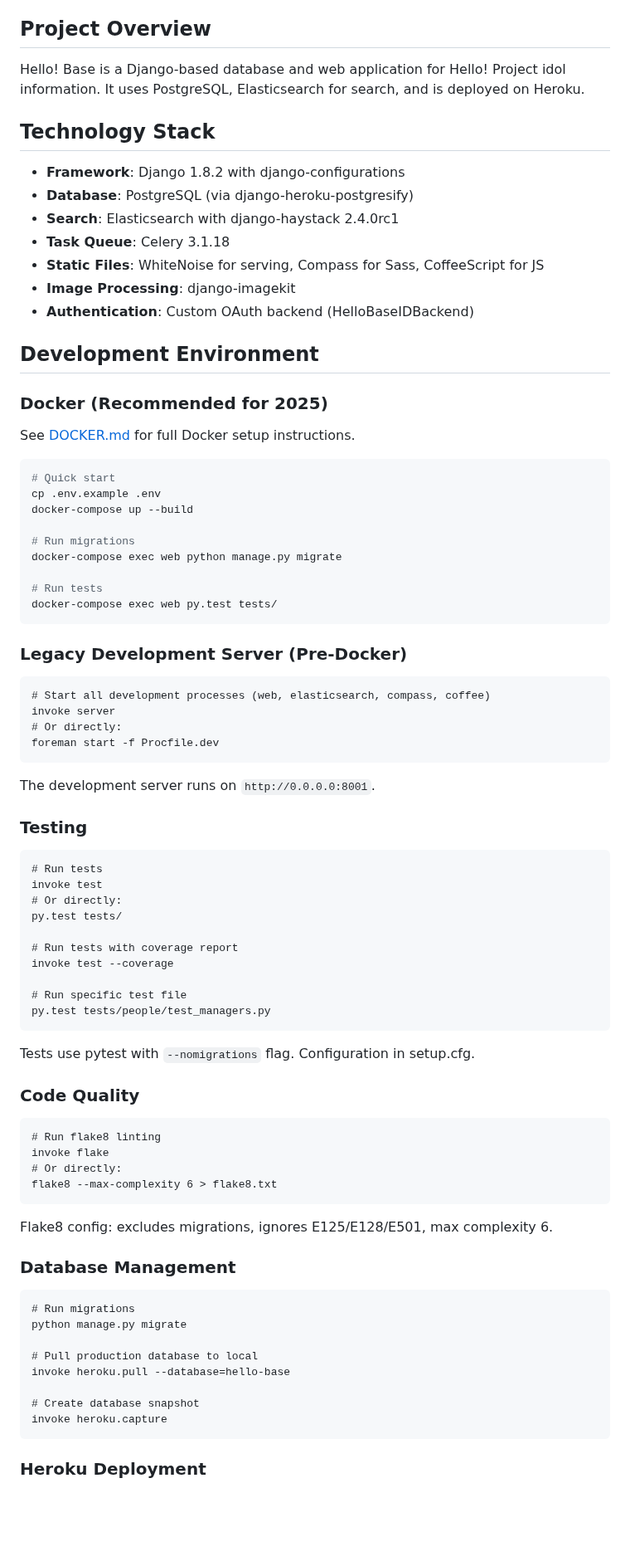
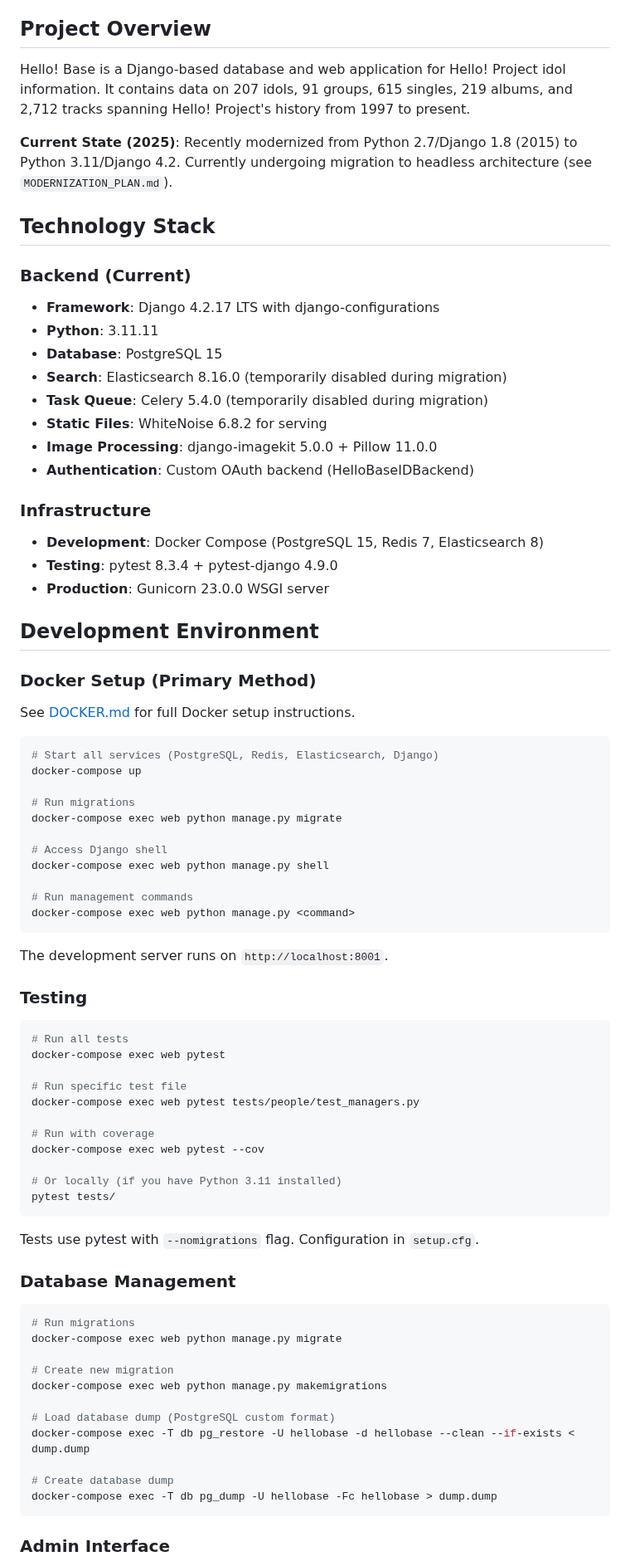
Before and after one commit to hello-base/web, a Markdown page: CLAUDE.md, the part around one of its changes. Shown at 83% size. Rendered like a GitHub page; blank space fills up the shorter version.

````diff
--- a/CLAUDE.md
+++ b/CLAUDE.md
@@ -4,87 +4,82 @@ This file provides guidance to Claude Code (claude.ai/code) when working with co
 
 ## Project Overview
 
-Hello! Base is a Django-based database and web application for Hello! Project idol information. It uses PostgreSQL, Elasticsearch for search, and is deployed on Heroku.
+Hello! Base is a Django-based database and web application for Hello! Project idol information. It contains data on 207 idols, 91 groups, 615 singles, 219 albums, and 2,712 tracks spanning Hello! Project's history from 1997 to present.
+
+**Current State (2025)**: Recently modernized from Python 2.7/Django 1.8 (2015) to Python 3.11/Django 4.2. Currently undergoing migration to headless architecture (see `MODERNIZATION_PLAN.md`).
 
 ## Technology Stack
 
-- **Framework**: Django 1.8.2 with django-configurations
-- **Database**: PostgreSQL (via django-heroku-postgresify)
-- **Search**: Elasticsearch with django-haystack 2.4.0rc1
-- **Task Queue**: Celery 3.1.18
-- **Static Files**: WhiteNoise for serving, Compass for Sass, CoffeeScript for JS
-- **Image Processing**: django-imagekit
+### Backend (Current)
+- **Framework**: Django 4.2.17 LTS with django-configurations
+- **Python**: 3.11.11
+- **Database**: PostgreSQL 15
+- **Search**: Elasticsearch 8.16.0 (temporarily disabled during migration)
+- **Task Queue**: Celery 5.4.0 (temporarily disabled during migration)
+- **Static Files**: WhiteNoise 6.8.2 for serving
+- **Image Processing**: django-imagekit 5.0.0 + Pillow 11.0.0
 - **Authentication**: Custom OAuth backend (HelloBaseIDBackend)
+
+### Infrastructure
+- **Development**: Docker Compose (PostgreSQL 15, Redis 7, Elasticsearch 8)
+- **Testing**: pytest 8.3.4 + pytest-django 4.9.0
+- **Production**: Gunicorn 23.0.0 WSGI server
 
 ## Development Environment
 
-### Docker (Recommended for 2025)
+### Docker Setup (Primary Method)
 
 See [DOCKER.md](DOCKER.md) for full Docker setup instructions.
 
 ```bash
-# Quick start
-cp .env.example .env
-docker-compose up --build
+# Start all services (PostgreSQL, Redis, Elasticsearch, Django)
+docker-compose up
 
 # Run migrations
 docker-compose exec web python manage.py migrate
 
-# Run tests
-docker-compose exec web py.test tests/
+# Access Django shell
+docker-compose exec web python manage.py shell
+
+# Run management commands
+docker-compose exec web python manage.py <command>
 ```
 
-### Legacy Development Server (Pre-Docker)
-
-```fish
-# Start all development processes (web, elasticsearch, compass, coffee)
-invoke server
-# Or directly:
-foreman start -f Procfile.dev
-```
-
-The development server runs on `http://0.0.0.0:8001`.
+The development server runs on `http://localhost:8001`.
 
 ### Testing
 
-```fish
-# Run tests
-invoke test
-# Or directly:
-py.test tests/
-
-# Run tests with coverage report
-invoke test --coverage
+```bash
+# Run all tests
+docker-compose exec web pytest
 
 # Run specific test file
-py.test tests/people/test_managers.py
+docker-compose exec web pytest tests/people/test_managers.py
+
+# Run with coverage
+docker-compose exec web pytest --cov
+
+# Or locally (if you have Python 3.11 installed)
+pytest tests/
 ```
 
-Tests use pytest with `--nomigrations` flag. Configuration in setup.cfg.
-
-### Code Quality
-
-```fish
-# Run flake8 linting
-invoke flake
-# Or directly:
-flake8 --max-complexity 6 > flake8.txt
-```
-
-Flake8 config: excludes migrations, ignores E125/E128/E501, max complexity 6.
+Tests use pytest with `--nomigrations` flag. Configuration in `setup.cfg`.
 
 ### Database Management
 
-```fish
+```bash
 # Run migrations
-python manage.py migrate
+docker-compose exec web python manage.py migrate
 
-# Pull production database to local
-invoke heroku.pull --database=hello-base
+# Create new migration
+docker-compose exec web python manage.py makemigrations
 
-# Create database snapshot
-invoke heroku.capture
+# Load database dump (PostgreSQL custom format)
+docker-compose exec -T db pg_restore -U hellobase -d hellobase --clean --if-exists < dump.dump
+
+# Create database dump
+docker-compose exec -T db pg_dump -U hellobase -Fc hellobase > dump.dump
 ```
 
-### Heroku Deployment
+### Admin Interface
 
````
Also changed, not shown: other parts of CLAUDE.md (+92 -24 lines).
